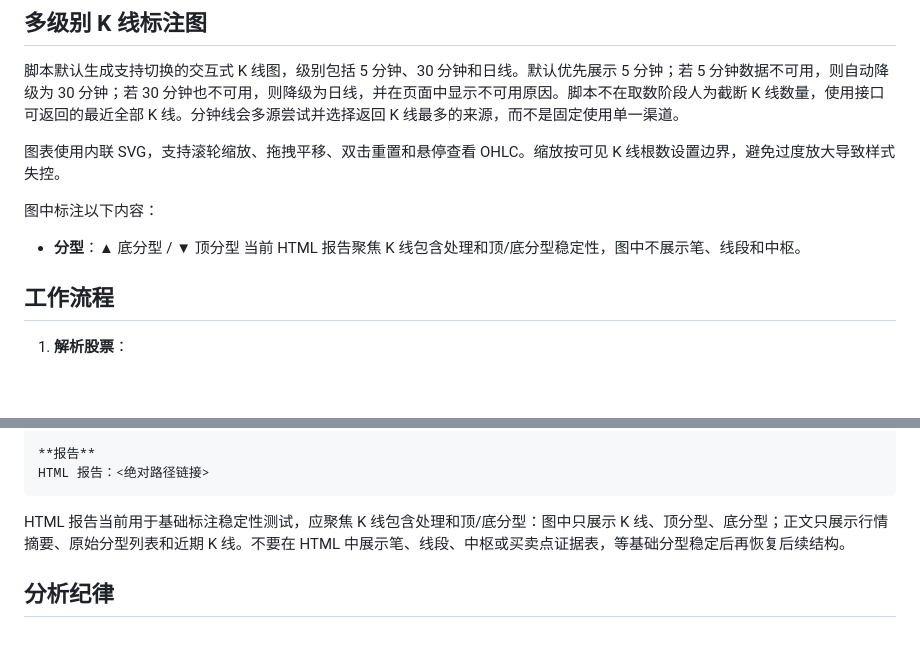
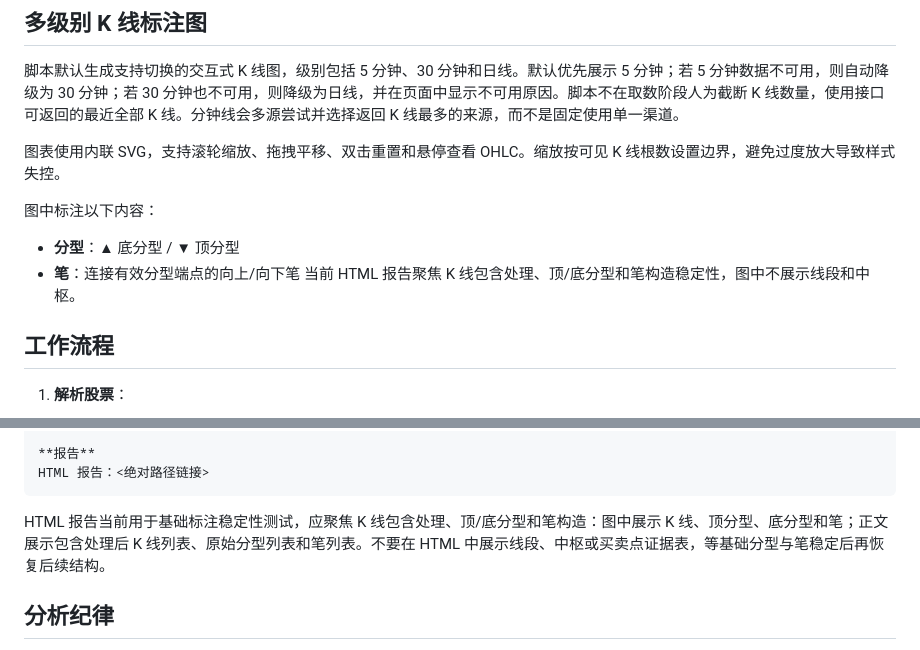
Before and after one commit to josan0824/czsc, a Markdown page: SKILL.md, 2 parts joined by grey strips. Rendered like a GitHub page; blank space fills up the shorter version.

````diff
--- a/SKILL.md
+++ b/SKILL.md
@@ -58,7 +58,8 @@ agent_created: true
 图中标注以下内容：
 
 - **分型**：▲ 底分型 / ▼ 顶分型
-当前 HTML 报告聚焦 K 线包含处理和顶/底分型稳定性，图中不展示笔、线段和中枢。
+- **笔**：连接有效分型端点的向上/向下笔
+当前 HTML 报告聚焦 K 线包含处理、顶/底分型和笔构造稳定性，图中不展示线段和中枢。
 
 ## 工作流程
 
@@ -143,7 +144,7 @@ python3 /Users/josan/.workbuddy/skills/chan-stock-buy-sell-point/scripts/analyze
 HTML 报告：<绝对路径链接>
 ```
 
-HTML 报告当前用于基础标注稳定性测试，应聚焦 K 线包含处理和顶/底分型：图中只展示 K 线、顶分型、底分型；正文只展示行情摘要、原始分型列表和近期 K 线。不要在 HTML 中展示笔、线段、中枢或买卖点证据表，等基础分型稳定后再恢复后续结构。
+HTML 报告当前用于基础标注稳定性测试，应聚焦 K 线包含处理、顶/底分型和笔构造：图中展示 K 线、顶分型、底分型和笔；正文展示包含处理后 K 线列表、原始分型列表和笔列表。不要在 HTML 中展示线段、中枢或买卖点证据表，等基础分型与笔稳定后再恢复后续结构。
 
 ## 分析纪律
 
````
